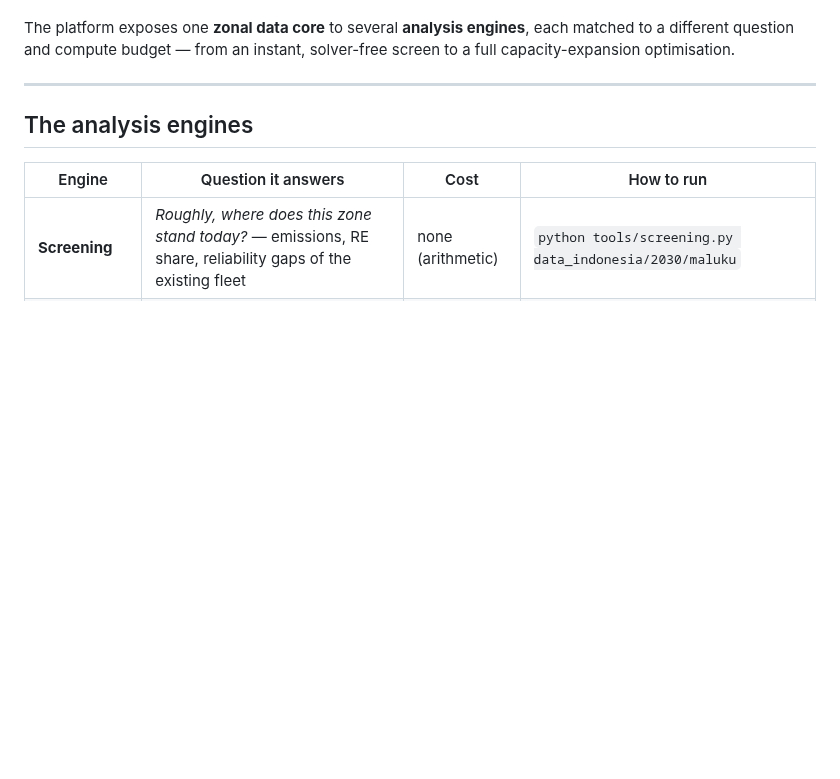
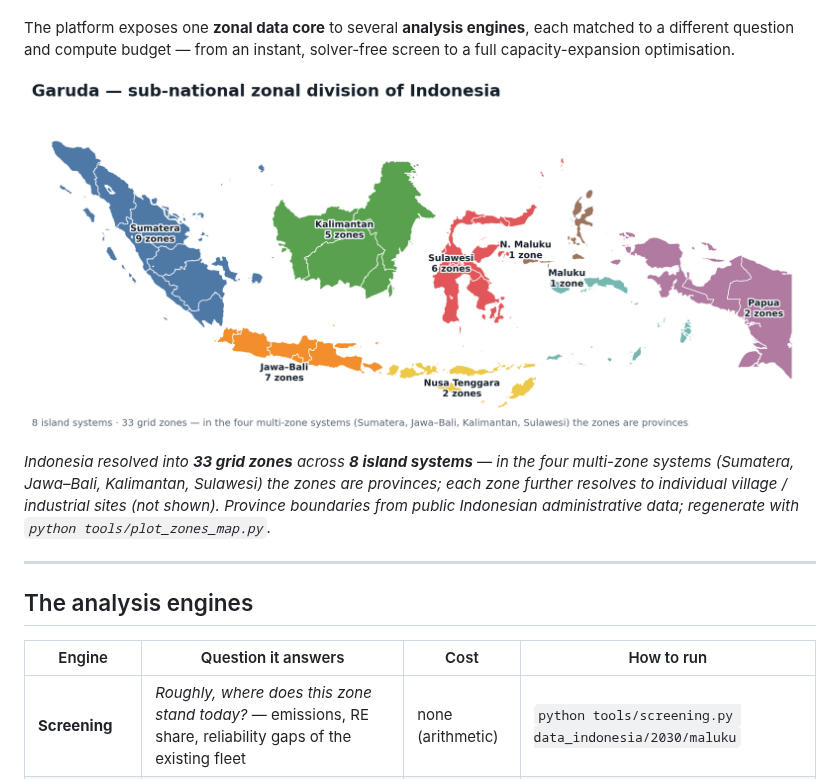
Before and after one commit to Power-Lab/garuda, a Markdown page: README.md, the part around the change. GitHub-like rendering; pictures changed too: docs/img/zones_map.png (added); blank space fills up the shorter version.

```diff
--- a/README.md
+++ b/README.md
@@ -14,6 +14,14 @@ licence required**.
 The platform exposes one **zonal data core** to several **analysis engines**, each
 matched to a different question and compute budget — from an instant, solver-free
 screen to a full capacity-expansion optimisation.
+
+![Garuda's sub-national zonal division of Indonesia](docs/img/zones_map.png)
+
+*Indonesia resolved into **33 grid zones** across **8 island systems** — in the four
+multi-zone systems (Sumatera, Jawa–Bali, Kalimantan, Sulawesi) the zones are
+provinces; each zone further resolves to individual village / industrial sites (not
+shown). Province boundaries from public Indonesian administrative data; regenerate
+with `python tools/plot_zones_map.py`.*
 
 ---
 
```
Also changed, not shown: 1 other file.
